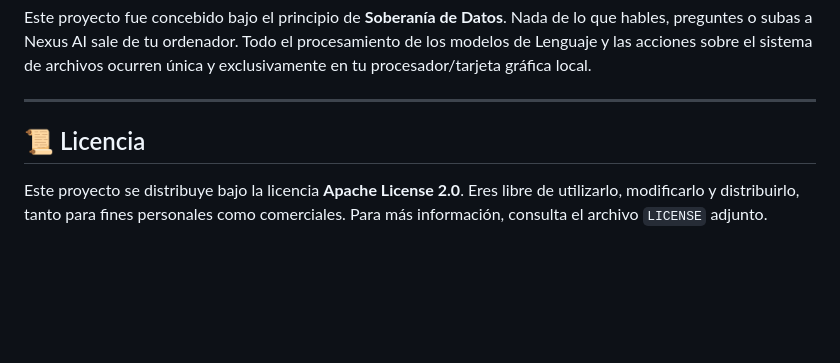
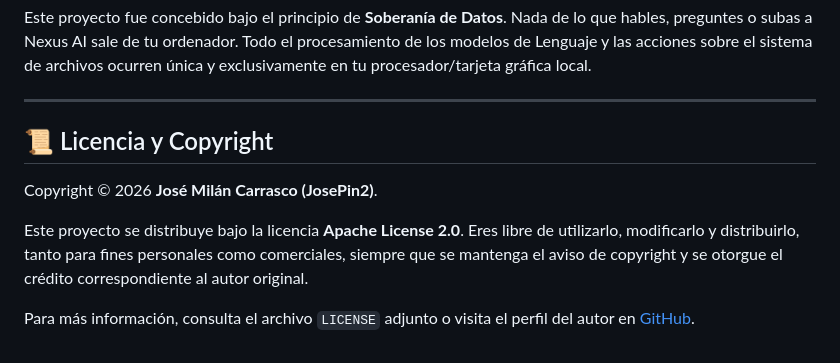
Before and after one commit to josepin2/nexus-ai-agent, a Markdown page: README.md, the part around the change. Drawn GitHub-style; blank space fills up the shorter version.

Commit message:
Update README with explicit copyright and attribution notice

```diff
--- a/README.md
+++ b/README.md
@@ -81,6 +81,10 @@ Este proyecto fue concebido bajo el principio de **Soberanía de Datos**. Nada d
 
 ---
 
-## 📜 Licencia
+## 📜 Licencia y Copyright
 
-Este proyecto se distribuye bajo la licencia **Apache License 2.0**. Eres libre de utilizarlo, modificarlo y distribuirlo, tanto para fines personales como comerciales. Para más información, consulta el archivo `LICENSE` adjunto.
+Copyright © 2026 **José Milán Carrasco (JosePin2)**.
+
+Este proyecto se distribuye bajo la licencia **Apache License 2.0**. Eres libre de utilizarlo, modificarlo y distribuirlo, tanto para fines personales como comerciales, siempre que se mantenga el aviso de copyright y se otorgue el crédito correspondiente al autor original.
+
+Para más información, consulta el archivo `LICENSE` adjunto o visita el perfil del autor en [GitHub](https://github.com/josepin2).
```
